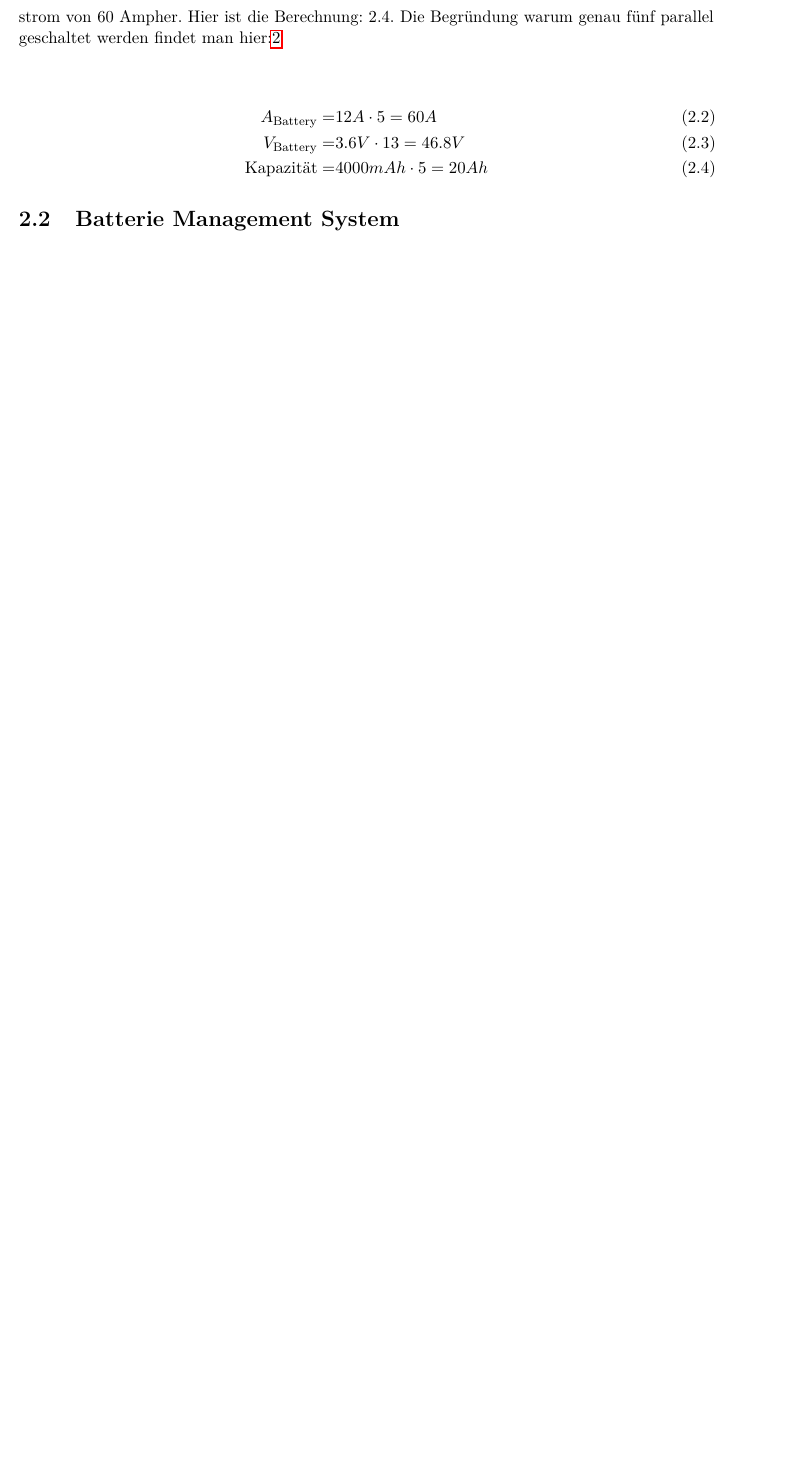
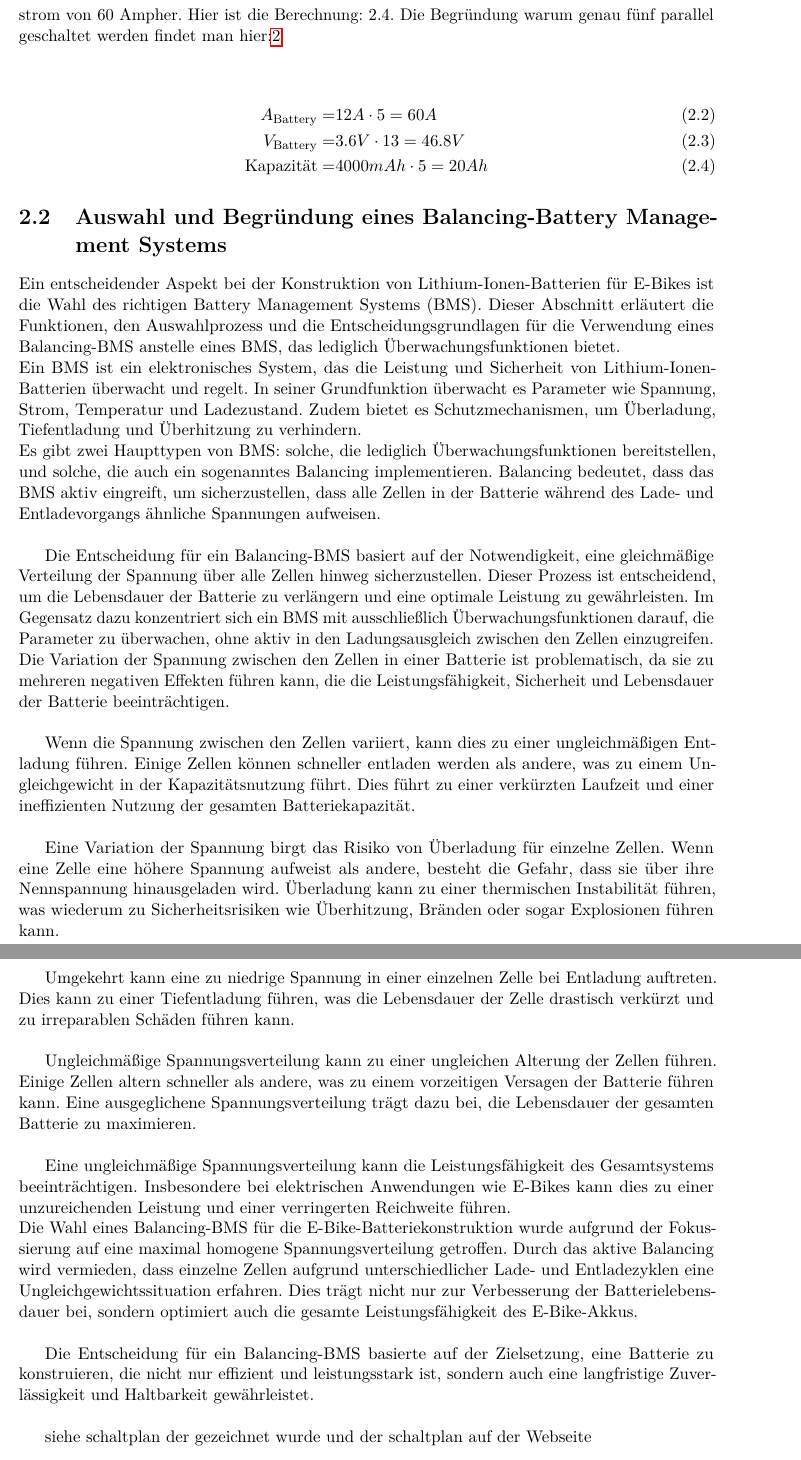
Before and after one commit to lorenz1702/Studienarbeit, a LaTeX document (bericht.tex, which reads input/batterie.tex): part of page 9 of 14 before the commit and two parts of pages 9 and 10 of 15 after it, the two joined at a grey line, cut so that both start at the same text, the shorter picture padded with empty space. Compiled offline with pdfLaTeX.

Commit message:
Update batterie.tex

```diff
--- a/input/batterie.tex
+++ b/input/batterie.tex
@@ -73,15 +73,40 @@ Es wurde sich für die Lishen-Zellen entschieden, da sie am billigsten waren und
     \label{eq:Strom}
 \end{align}
 
-\section{Batterie Management System}
+\section{Auswahl und Begründung eines Balancing-Battery Management Systems}
 %Was ist ein BMS?
+Ein entscheidender Aspekt bei der Konstruktion von Lithium-Ionen-Batterien für E-Bikes ist die Wahl des richtigen Battery Management Systems (BMS). Dieser Abschnitt erläutert die Funktionen, den Auswahlprozess und die Entscheidungsgrundlagen für die Verwendung eines Balancing-BMS anstelle eines BMS, das lediglich Überwachungsfunktionen bietet.\\
 %Wie funkitoniert ein BMS?
+Ein BMS ist ein elektronisches System, das die Leistung und Sicherheit von Lithium-Ionen-Batterien überwacht und regelt. In seiner Grundfunktion überwacht es Parameter wie Spannung, Strom, Temperatur und Ladezustand. Zudem bietet es Schutzmechanismen, um Überladung, Tiefentladung und Überhitzung zu verhindern.\\
+%balanced VS only monetoring
+Es gibt zwei Haupttypen von BMS: solche, die lediglich Überwachungsfunktionen bereitstellen, und solche, die auch ein sogenanntes Balancing implementieren. Balancing bedeutet, dass das BMS aktiv eingreift, um sicherzustellen, dass alle Zellen in der Batterie während des Lade- und Entladevorgangs ähnliche Spannungen aufweisen.\\
+
+%Zweck und Vorteile eines Balancing-BMS:
+Die Entscheidung für ein Balancing-BMS basiert auf der Notwendigkeit, eine gleichmäßige Verteilung der Spannung über alle Zellen hinweg sicherzustellen. Dieser Prozess ist entscheidend, um die Lebensdauer der Batterie zu verlängern und eine optimale Leistung zu gewährleisten. Im Gegensatz dazu konzentriert sich ein BMS mit ausschließlich Überwachungsfunktionen darauf, die Parameter zu überwachen, ohne aktiv in den Ladungsausgleich zwischen den Zellen einzugreifen.\\
+%Warum ist es nicht gut wenn die Spannung der Zellen variert?
+Die Variation der Spannung zwischen den Zellen in einer Batterie ist problematisch, da sie zu mehreren negativen Effekten führen kann, die die Leistungsfähigkeit, Sicherheit und Lebensdauer der Batterie beeinträchtigen.\\
+
+Wenn die Spannung zwischen den Zellen variiert, kann dies zu einer ungleichmäßigen Entladung führen. Einige Zellen können schneller entladen werden als andere, was zu einem Ungleichgewicht in der Kapazitätsnutzung führt. Dies führt zu einer verkürzten Laufzeit und einer ineffizienten Nutzung der gesamten Batteriekapazität.\\
+
+Eine Variation der Spannung birgt das Risiko von Überladung für einzelne Zellen. Wenn eine Zelle eine höhere Spannung aufweist als andere, besteht die Gefahr, dass sie über ihre Nennspannung hinausgeladen wird. Überladung kann zu einer thermischen Instabilität führen, was wiederum zu Sicherheitsrisiken wie Überhitzung, Bränden oder sogar Explosionen führen kann.\\
+
+Umgekehrt kann eine zu niedrige Spannung in einer einzelnen Zelle bei Entladung auftreten. Dies kann zu einer Tiefentladung führen, was die Lebensdauer der Zelle drastisch verkürzt und zu irreparablen Schäden führen kann.\\
+
+Ungleichmäßige Spannungsverteilung kann zu einer ungleichen Alterung der Zellen führen. Einige Zellen altern schneller als andere, was zu einem vorzeitigen Versagen der Batterie führen kann. Eine ausgeglichene Spannungsverteilung trägt dazu bei, die Lebensdauer der gesamten Batterie zu maximieren.\\
+
+Eine ungleichmäßige Spannungsverteilung kann die Leistungsfähigkeit des Gesamtsystems beeinträchtigen. Insbesondere bei elektrischen Anwendungen wie E-Bikes kann dies zu einer unzureichenden Leistung und einer verringerten Reichweite führen.\\
+%Begründung für die Entscheidung:
+Die Wahl eines Balancing-BMS für die E-Bike-Batteriekonstruktion wurde aufgrund der Fokussierung auf eine maximal homogene Spannungsverteilung getroffen. Durch das aktive Balancing wird vermieden, dass einzelne Zellen aufgrund unterschiedlicher Lade- und Entladezyklen eine Ungleichgewichtssituation erfahren. Dies trägt nicht nur zur Verbesserung der Batterielebensdauer bei, sondern optimiert auch die gesamte Leistungsfähigkeit des E-Bike-Akkus.\\
+
+Die Entscheidung für ein Balancing-BMS basierte auf der Zielsetzung, eine Batterie zu konstruieren, die nicht nur effizient und leistungsstark ist, sondern auch eine langfristige Zuverlässigkeit und Haltbarkeit gewährleistet.\\
 %Wozu braucht man ein BMS?
 %Wovor schützt ein BMS?
 %Für welches BMS wurde ich entschieden?
-%balanced VS only monetoring
+
 %Wie schließt man ein BMS an?
 %Wie sieht der schaltplan aus?
+siehe schaltplan der gezeichnet wurde
+und der schaltplan auf der Webseite
 
 
 \section{Verbindung zwischen den Zählen}
```
Also changed, not shown: input/batterie.tex (45 more changed lines).
